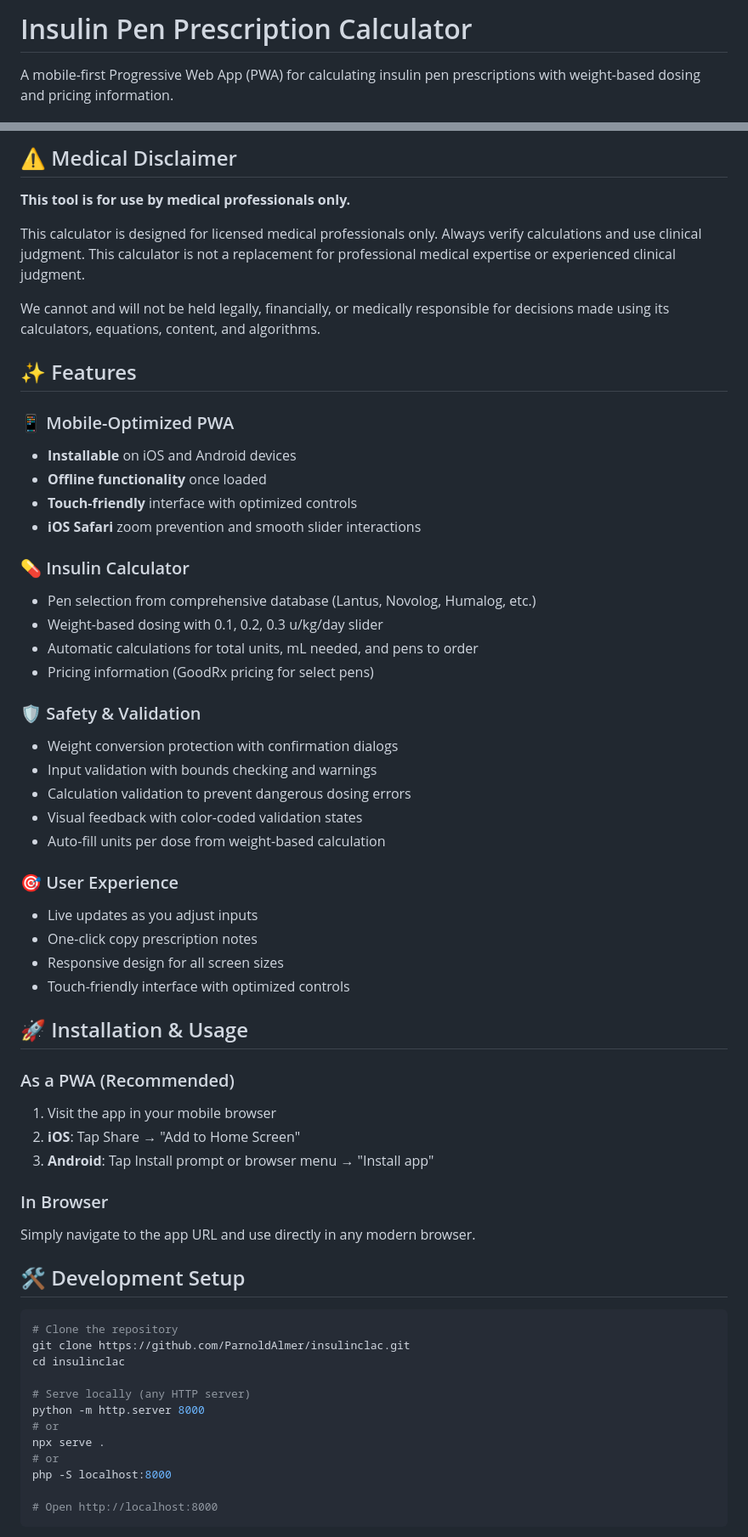
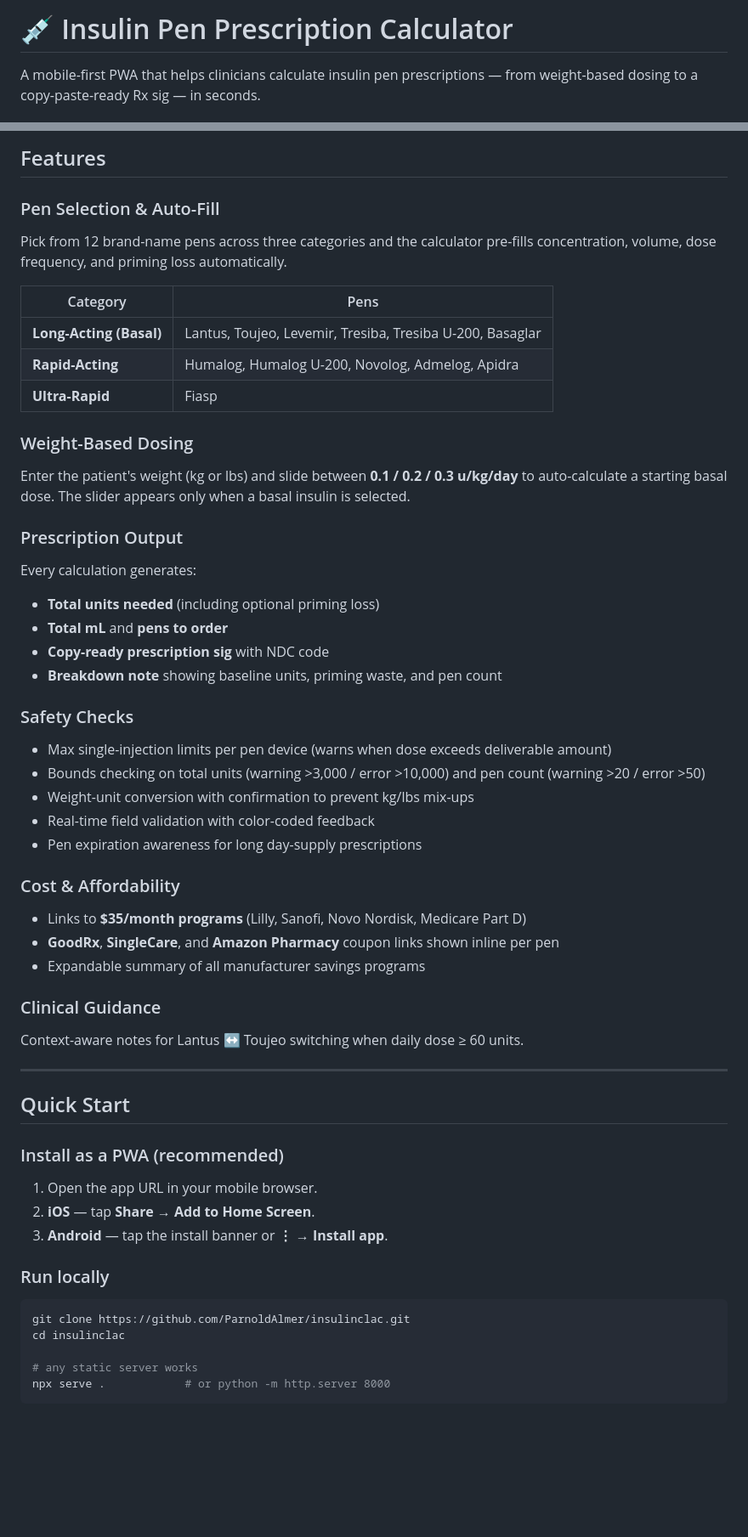
Before and after one commit to ParnoldAlmer/insulinclac, a Markdown page: README.md, 2 parts joined by grey strips. Shown at 85% size. Rendered like a GitHub page; blank space fills up the shorter version.

Commit message:
refactor: Rewrite and restructure README to be more concise, feature-focused, and include updated sections for quick start and technical details.

````diff
--- a/README.md
+++ b/README.md
@@ -1,4 +1,4 @@
-# Insulin Pen Prescription Calculator
+# 💉 Insulin Pen Prescription Calculator
 
-A mobile-first Progressive Web App (PWA) for calculating insulin pen prescriptions with weight-based dosing and pricing information.
+A mobile-first PWA that helps clinicians calculate insulin pen prescriptions — from weight-based dosing to a copy-paste-ready Rx sig — in seconds.
 
@@ -9,62 +6,55 @@ A mobile-first Progressive Web App (PWA) for calculating insulin pen prescriptio
 
-## ⚠️ Medical Disclaimer
+## Features
 
-**This tool is for use by medical professionals only.**
+### Pen Selection & Auto-Fill
+Pick from 12 brand-name pens across three categories and the calculator pre-fills concentration, volume, dose frequency, and priming loss automatically.
 
-This calculator is designed for licensed medical professionals only. Always verify calculations and use clinical judgment. This calculator is not a replacement for professional medical expertise or experienced clinical judgment.
+| Category | Pens |
+|---|---|
+| **Long-Acting (Basal)** | Lantus, Toujeo, Levemir, Tresiba, Tresiba U-200, Basaglar |
+| **Rapid-Acting** | Humalog, Humalog U-200, Novolog, Admelog, Apidra |
+| **Ultra-Rapid** | Fiasp |
 
-We cannot and will not be held legally, financially, or medically responsible for decisions made using its calculators, equations, content, and algorithms.
+### Weight-Based Dosing
+Enter the patient's weight (kg or lbs) and slide between **0.1 / 0.2 / 0.3 u/kg/day** to auto-calculate a starting basal dose. The slider appears only when a basal insulin is selected.
 
-## ✨ Features
+### Prescription Output
+Every calculation generates:
 
-### 📱 Mobile-Optimized PWA
-- **Installable** on iOS and Android devices
-- **Offline functionality** once loaded
-- **Touch-friendly** interface with optimized controls
-- **iOS Safari** zoom prevention and smooth slider interactions
+- **Total units needed** (including optional priming loss)
+- **Total mL** and **pens to order**
+- **Copy-ready prescription sig** with NDC code
+- **Breakdown note** showing baseline units, priming waste, and pen count
 
-### 💊 Insulin Calculator
-- Pen selection from comprehensive database (Lantus, Novolog, Humalog, etc.)
-- Weight-based dosing with 0.1, 0.2, 0.3 u/kg/day slider
-- Automatic calculations for total units, mL needed, and pens to order
-- Pricing information (GoodRx pricing for select pens)
+### Safety Checks
+- Max single-injection limits per pen device (warns when dose exceeds deliverable amount)
+- Bounds checking on total units (warning >3,000 / error >10,000) and pen count (warning >20 / error >50)
+- Weight-unit conversion with confirmation to prevent kg/lbs mix-ups
+- Real-time field validation with color-coded feedback
+- Pen expiration awareness for long day-supply prescriptions
 
-### 🛡️ Safety & Validation
-- Weight conversion protection with confirmation dialogs
-- Input validation with bounds checking and warnings
-- Calculation validation to prevent dangerous dosing errors
-- Visual feedback with color-coded validation states
-- Auto-fill units per dose from weight-based calculation
+### Cost & Affordability
+- Links to **$35/month programs** (Lilly, Sanofi, Novo Nordisk, Medicare Part D)
+- **GoodRx**, **SingleCare**, and **Amazon Pharmacy** coupon links shown inline per pen
+- Expandable summary of all manufacturer savings programs
 
-### 🎯 User Experience
-- Live updates as you adjust inputs
-- One-click copy prescription notes
-- Responsive design for all screen sizes
-- Touch-friendly interface with optimized controls
+### Clinical Guidance
+Context-aware notes for Lantus ↔ Toujeo switching when daily dose ≥ 60 units.
 
-## 🚀 Installation & Usage
+---
 
-### As a PWA (Recommended)
-1. Visit the app in your mobile browser
-2. **iOS**: Tap Share → "Add to Home Screen"
-3. **Android**: Tap Install prompt or browser menu → "Install app"
+## Quick Start
 
-### In Browser
-Simply navigate to the app URL and use directly in any modern browser.
+### Install as a PWA (recommended)
+1. Open the app URL in your mobile browser.
+2. **iOS** — tap **Share → Add to Home Screen**.
+3. **Android** — tap the install banner or **⋮ → Install app**.
 
-## 🛠️ Development Setup
-
+### Run locally
 ```bash
-# Clone the repository
 git clone https://github.com/ParnoldAlmer/insulinclac.git
 cd insulinclac
 
-# Serve locally (any HTTP server)
-python -m http.server 8000
-# or
-npx serve .
-# or
-php -S localhost:8000
-
-# Open http://localhost:8000
+# any static server works
+npx serve .            # or python -m http.server 8000
 ```
````
Also changed, not shown: other parts of README.md (+36 -106 lines).
